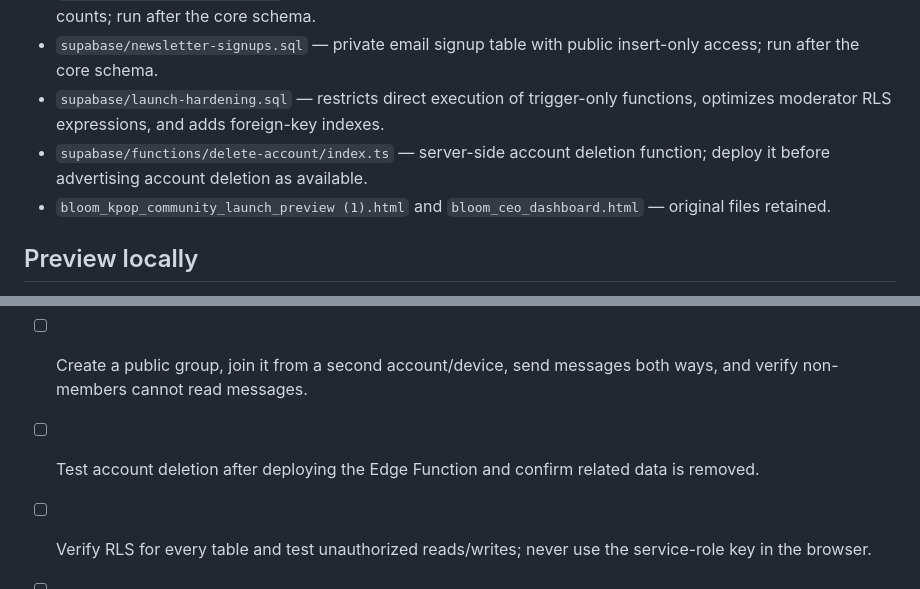
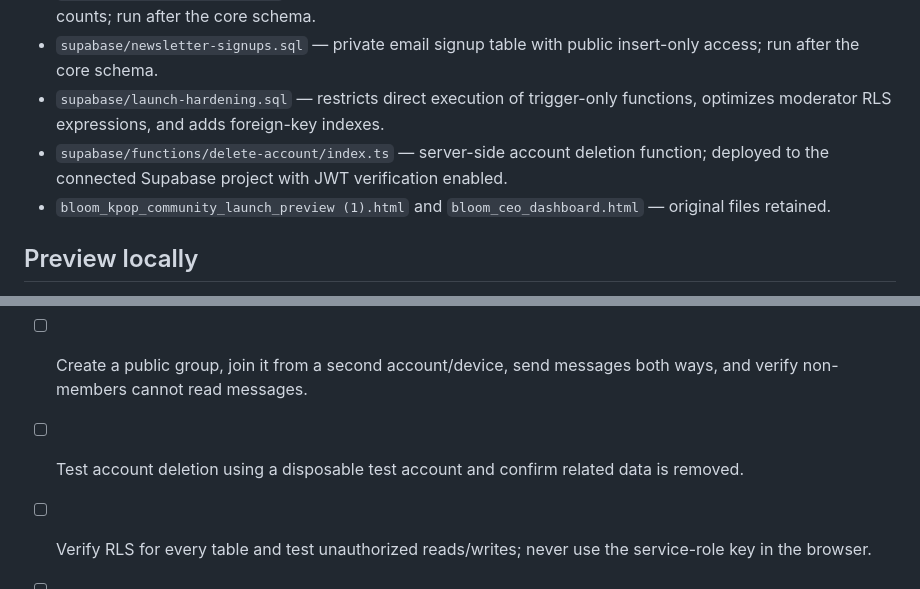
Before and after one commit to bloomiedceo/BLOOM, a Markdown page: README.md, 2 parts joined by grey strips. Drawn GitHub-style.

Commit message:
Document deployed account deletion function

```diff
--- a/README.md
+++ b/README.md
@@ -13,7 +13,7 @@ BLOOM is a pastel pink and lavender K-pop community and fan-merch discovery webs
 - `supabase/feed-engagement.sql` — additional RLS-protected tables and RPC for shared post likes/comment counts; run after the core schema.
 - `supabase/newsletter-signups.sql` — private email signup table with public insert-only access; run after the core schema.
 - `supabase/launch-hardening.sql` — restricts direct execution of trigger-only functions, optimizes moderator RLS expressions, and adds foreign-key indexes.
-- `supabase/functions/delete-account/index.ts` — server-side account deletion function; deploy it before advertising account deletion as available.
+- `supabase/functions/delete-account/index.ts` — server-side account deletion function; deployed to the connected Supabase project with JWT verification enabled.
 - `bloom_kpop_community_launch_preview (1).html` and `bloom_ceo_dashboard.html` — original files retained.
 
 ## Preview locally
@@ -92,7 +92,7 @@ GitHub Actions runs JavaScript syntax checks and `scripts/check-bloom.mjs`, whic
 - [ ] Test private-profile visibility from a separate signed-in account and a signed-out browser.
 - [ ] Create a post, report it from a second account, hide it as a moderator, and confirm it is no longer public.
 - [ ] Create a public group, join it from a second account/device, send messages both ways, and verify non-members cannot read messages.
-- [ ] Test account deletion after deploying the Edge Function and confirm related data is removed.
+- [ ] Test account deletion using a disposable test account and confirm related data is removed.
 - [ ] Verify RLS for every table and test unauthorized reads/writes; never use the service-role key in the browser.
 - [ ] Customize and review the privacy notice, community rules, age policy, affiliate disclosures, contact route, and moderation/appeal process.
 - [ ] Run `supabase/newsletter-signups.sql`, test signup persistence, connect a newsletter/email provider, and implement verified opt-in and unsubscribe handling before sending updates.
```
